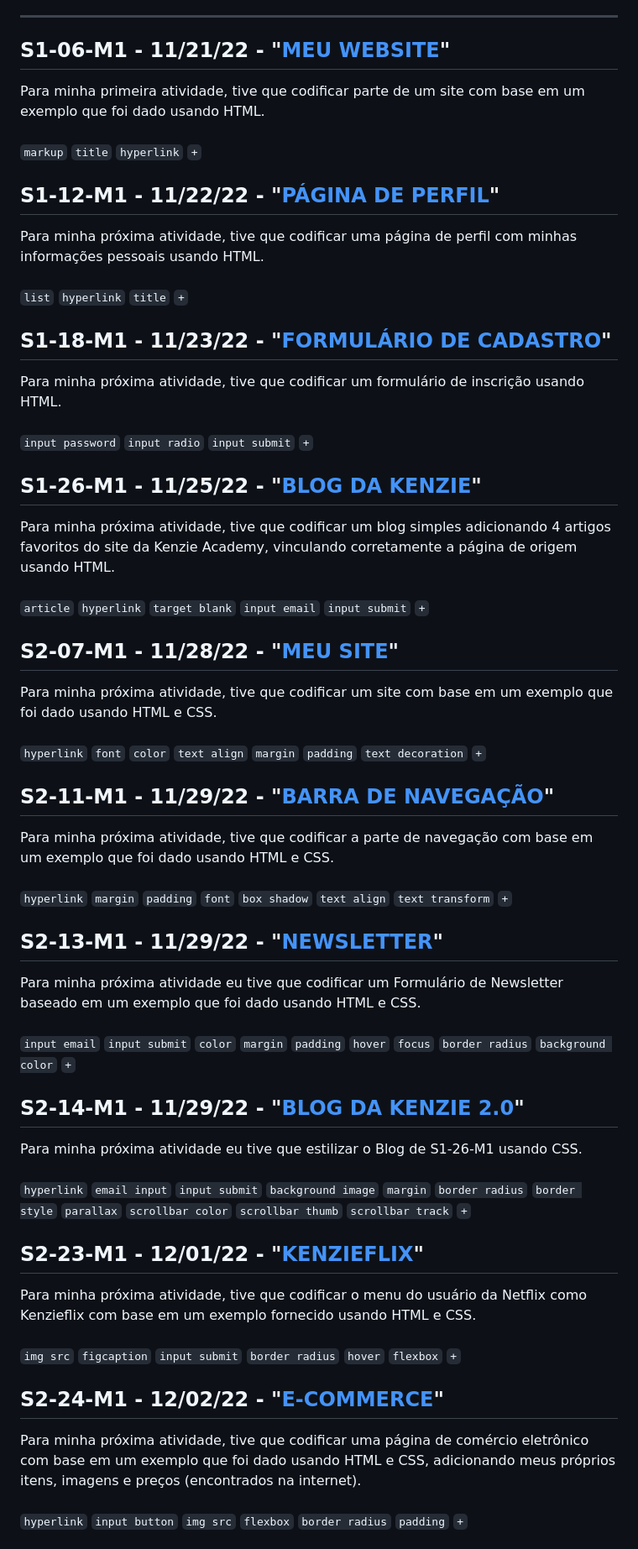
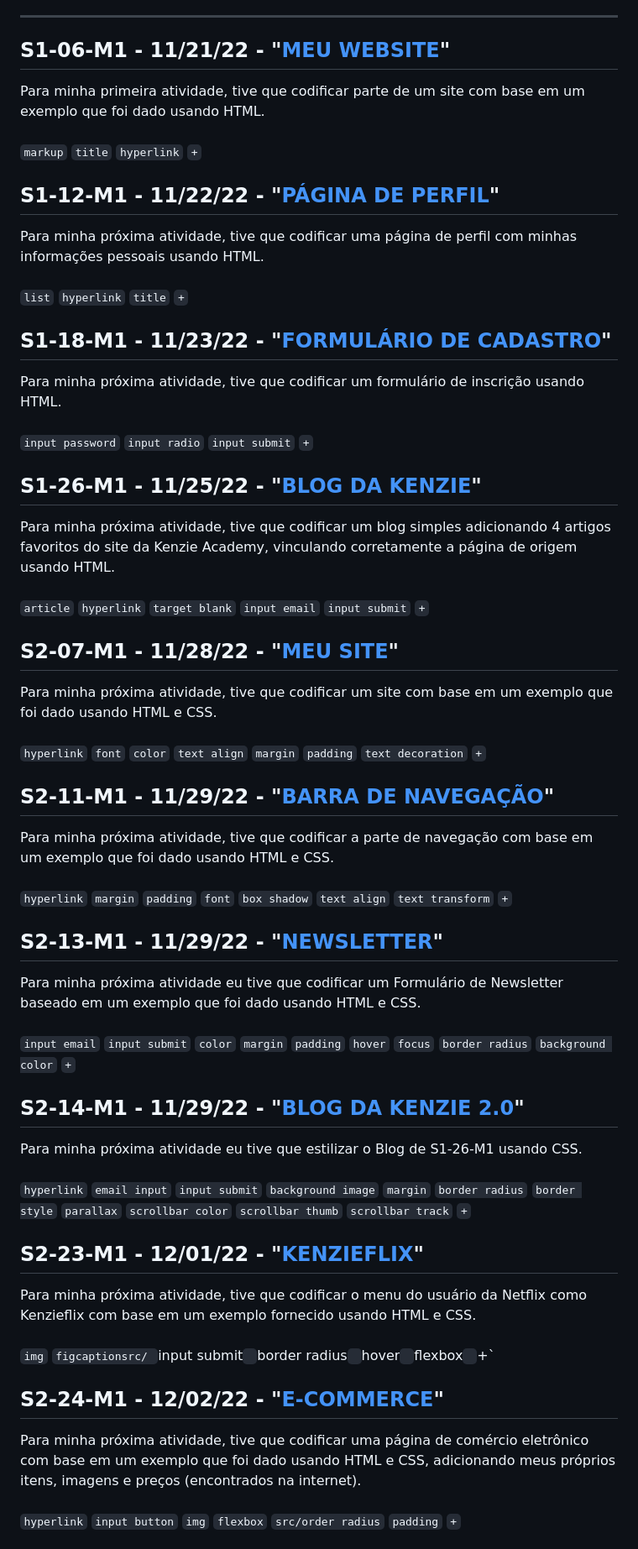
Before and after one commit to mariaclaratabosa/M1-PROJECTS, a Markdown page: README.md, the part around one of its changes. Shown at 84% size. Rendered like a GitHub page.

```diff
--- a/README.md
+++ b/README.md
@@ -54,4 +54,4 @@ Para minha próxima atividade eu tive que estilizar o Blog de S1-26-M1 usando CS
 Para minha próxima atividade, tive que codificar o menu do usuário da Netflix como Kenzieflix com base em um exemplo fornecido usando HTML e CSS.<br />
 <br />
-`img src` `figcaption` `input submit` `border radius` `hover` `flexbox` `+`
+`img` `figcaptionsrc/ `input submit` `border radius` `hover` `flexbox` `+`
 
@@ -59,4 +59,4 @@ Para minha próxima atividade, tive que codificar o menu do usuário da Netflix
 Para minha próxima atividade, tive que codificar uma página de comércio eletrônico com base em um exemplo que foi dado usando HTML e CSS, adicionando meus próprios itens, imagens e preços (encontrados na internet).<br />
 <br />
-`hyperlink` `input button` `img src` `flexbox` `border radius` `padding` `+`
+`hyperlink` `input button` `img` `flexbox` `src/order radius` `padding` `+`
 
```
Also changed, not shown: other parts of README.md (+42 -41 lines).
